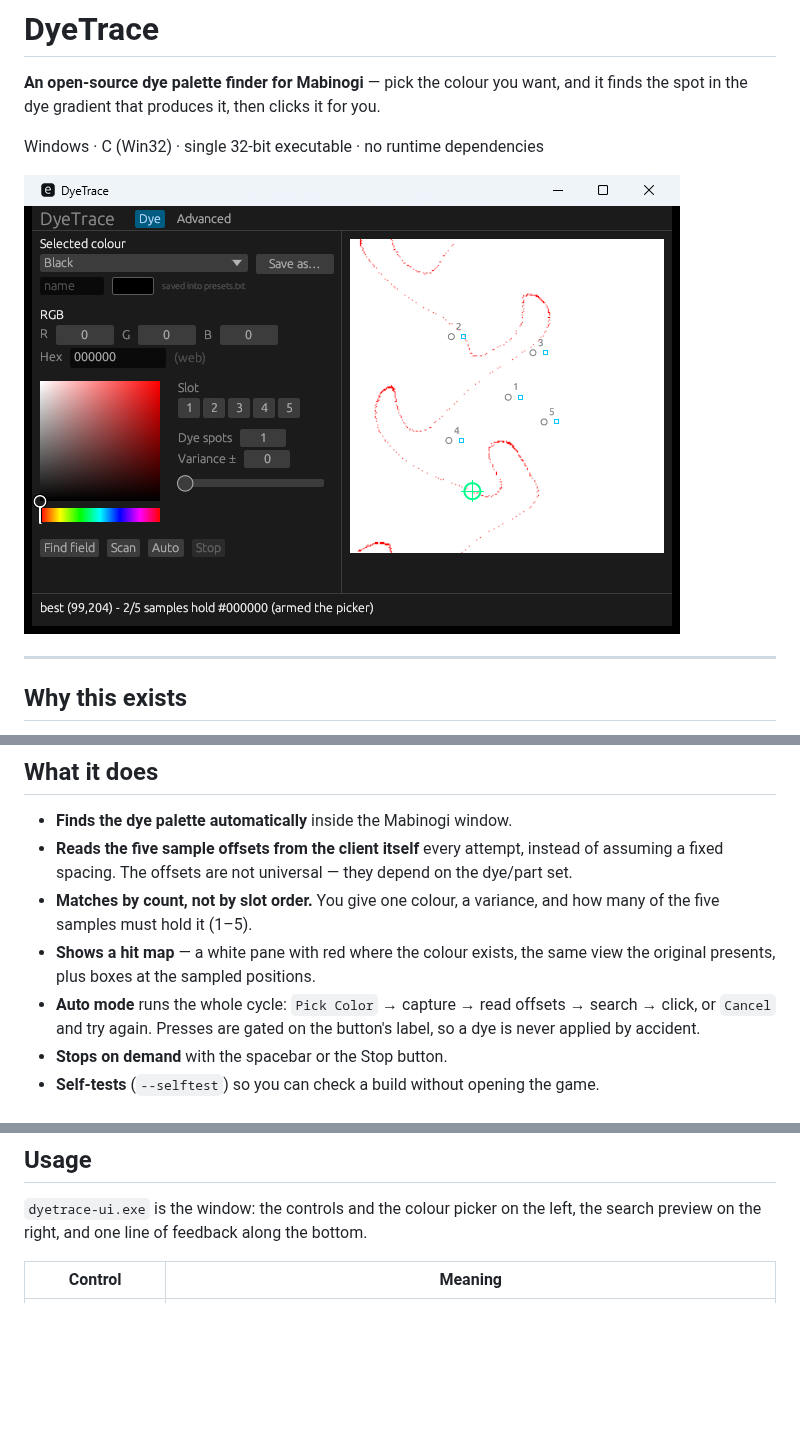
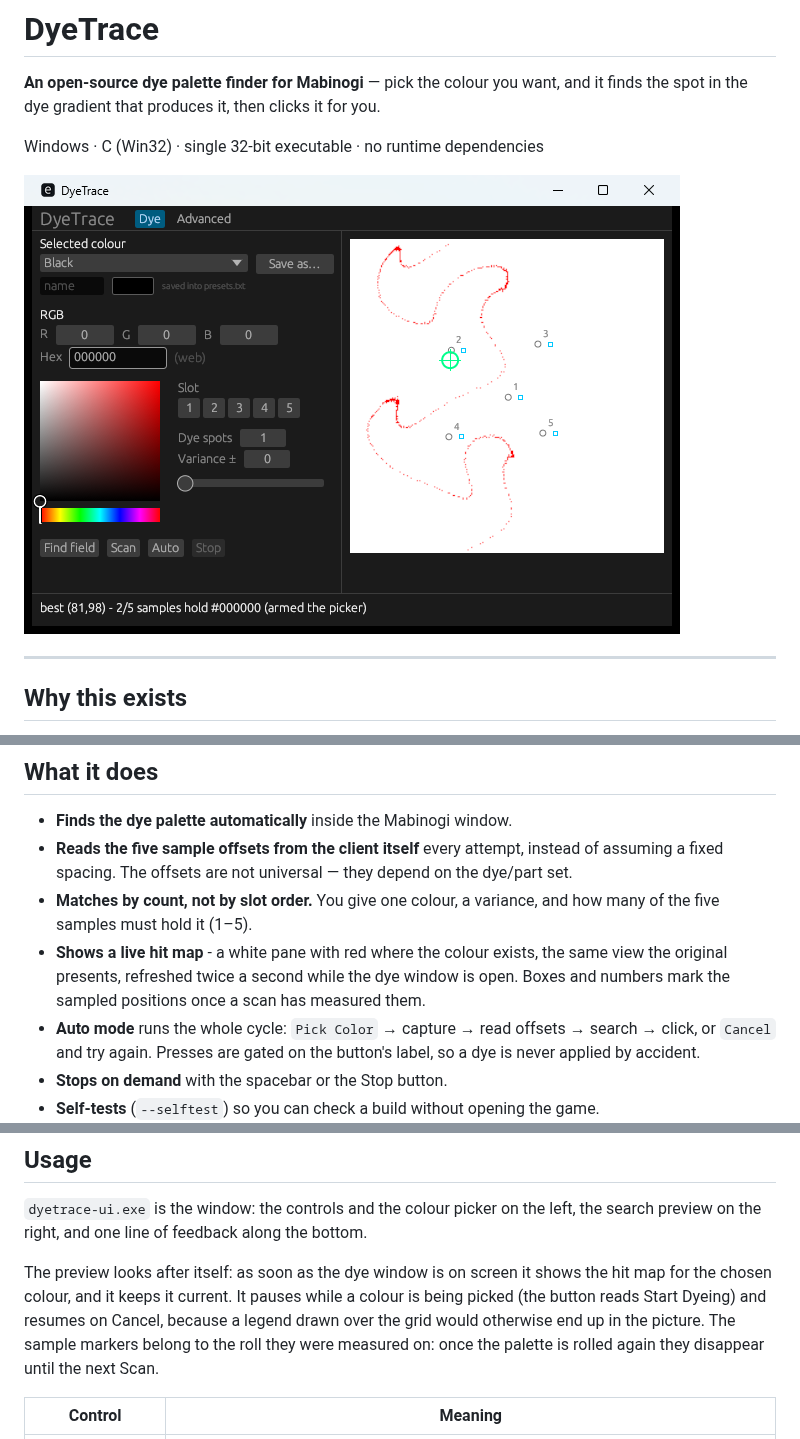
Before and after one commit to ryuugana/DyeTrace, a Markdown page: README.md, 3 parts joined by grey strips. Drawn GitHub-style; pictures changed too: docs/captures/ui.png; blank space fills up the shorter version.

```diff
--- a/README.md
+++ b/README.md
@@ -19,7 +19,7 @@ It is not a byte-for-byte port. It reproduces the behaviour by reading the scree
 - **Finds the dye palette automatically** inside the Mabinogi window.
 - **Reads the five sample offsets from the client itself** every attempt, instead of assuming a fixed spacing. The offsets are not universal — they depend on the dye/part set.
 - **Matches by count, not by slot order.** You give one colour, a variance, and how many of the five samples must hold it (1–5).
-- **Shows a hit map** — a white pane with red where the colour exists, the same view the original presents, plus boxes at the sampled positions.
+- **Shows a live hit map** - a white pane with red where the colour exists, the same view the original presents, refreshed twice a second while the dye window is open. Boxes and numbers mark the sampled positions once a scan has measured them.
 - **Auto mode** runs the whole cycle: `Pick Color` → capture → read offsets → search → click, or `Cancel` and try again. Presses are gated on the button's label, so a dye is never applied by accident.
 - **Stops on demand** with the spacebar or the Stop button.
 - **Self-tests** (`--selftest`) so you can check a build without opening the game.
@@ -69,6 +69,13 @@ cl /nologo /O2 /W3 /D_CRT_SECURE_NO_WARNINGS dyetrace.c /Fe:dyetrace.exe ^
 `dyetrace-ui.exe` is the window: the controls and the colour picker on the
 left, the search preview on the right, and one line of feedback along the
 bottom.
+
+The preview looks after itself: as soon as the dye window is on screen it shows
+the hit map for the chosen colour, and it keeps it current. It pauses while a
+colour is being picked (the button reads Start Dyeing) and resumes on Cancel,
+because a legend drawn over the grid would otherwise end up in the picture. The
+sample markers belong to the roll they were measured on: once the palette is
+rolled again they disappear until the next Scan.
 
 | Control | Meaning |
 |---|---|
```
Also changed, not shown: other parts of README.md (+2 -0 lines), 7 other files.
